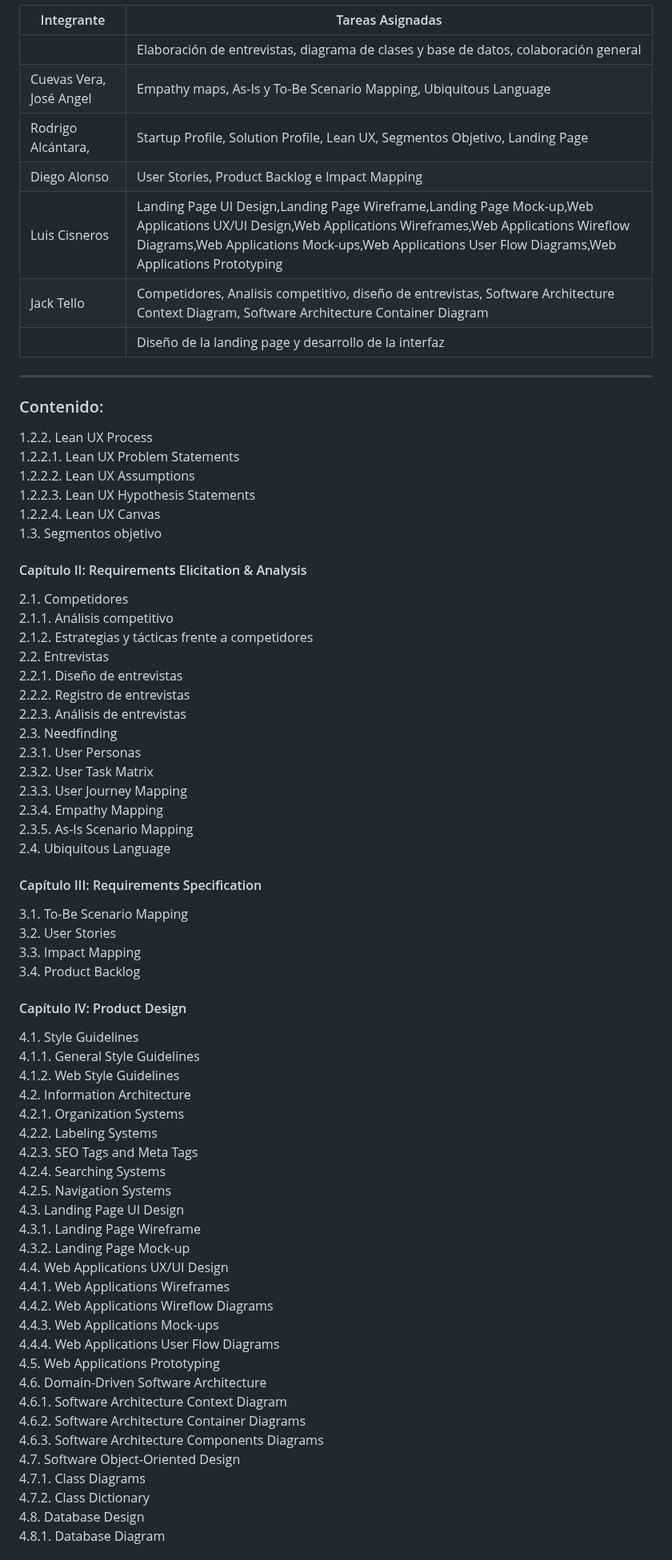
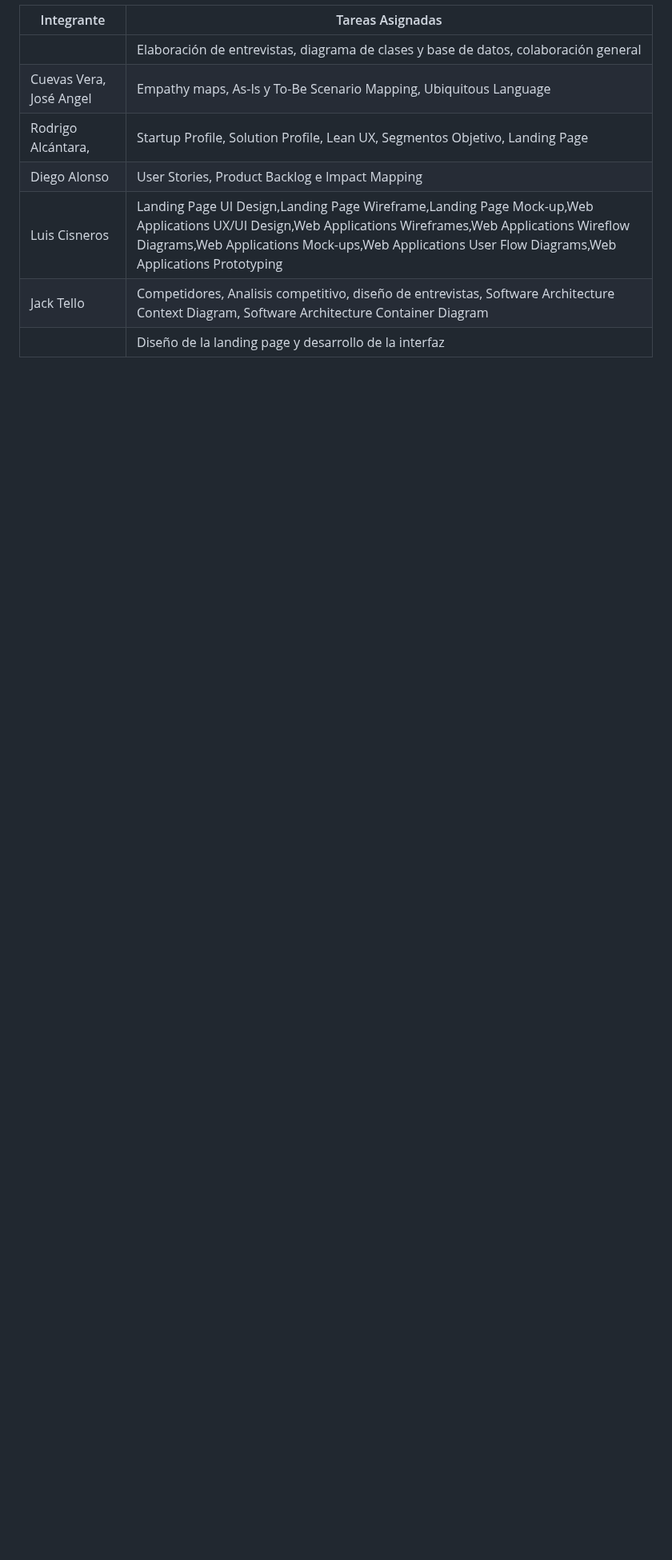
Before and after one commit to Roiander/HealMe, a Markdown page: README.md, the part around one of its changes. Shown at 80% size. Drawn GitHub-style; blank space fills up the shorter version.

```diff
--- a/README.md
+++ b/README.md
@@ -61,65 +61,3 @@
 |    Luis Cisneros    | Landing Page UI Design,Landing Page Wireframe,Landing Page Mock-up,Web Applications UX/UI Design,Web Applications Wireframes,Web Applications Wireflow Diagrams,Web Applications Mock-ups,Web Applications User Flow Diagrams,Web Applications Prototyping|
 |    Jack Tello       | Competidores, Analisis competitivo, diseño de entrevistas, Software Architecture Context Diagram, Software Architecture Container Diagram
 |     | Diseño de la landing page y desarrollo de la interfaz                             |
-
----
-
-### Contenido:
-1.2.2. Lean UX Process
-1.2.2.1. Lean UX Problem Statements
-1.2.2.2. Lean UX Assumptions
-1.2.2.3. Lean UX Hypothesis Statements
-1.2.2.4. Lean UX Canvas
-1.3. Segmentos objetivo
-
-#### Capítulo II: Requirements Elicitation & Analysis
-2.1. Competidores
-2.1.1. Análisis competitivo
-2.1.2. Estrategias y tácticas frente a competidores
-2.2. Entrevistas
-2.2.1. Diseño de entrevistas
-2.2.2. Registro de entrevistas
-2.2.3. Análisis de entrevistas
-2.3. Needfinding
-2.3.1. User Personas
-2.3.2. User Task Matrix
-2.3.3. User Journey Mapping
-2.3.4. Empathy Mapping
-2.3.5. As-Is Scenario Mapping
-2.4. Ubiquitous Language
-
-#### Capítulo III: Requirements Specification
-3.1. To-Be Scenario Mapping
-3.2. User Stories
-3.3. Impact Mapping
-3.4. Product Backlog
-
-#### Capítulo IV: Product Design
-4.1. Style Guidelines
-4.1.1. General Style Guidelines
-4.1.2. Web Style Guidelines
-4.2. Information Architecture
-4.2.1. Organization Systems
-4.2.2. Labeling Systems
-4.2.3. SEO Tags and Meta Tags
-4.2.4. Searching Systems
-4.2.5. Navigation Systems
-4.3. Landing Page UI Design
-4.3.1. Landing Page Wireframe
-4.3.2. Landing Page Mock-up
-4.4. Web Applications UX/UI Design
-4.4.1. Web Applications Wireframes
-4.4.2. Web Applications Wireflow Diagrams
-4.4.3. Web Applications Mock-ups
-4.4.4. Web Applications User Flow Diagrams
-4.5. Web Applications Prototyping
-4.6. Domain-Driven Software Architecture
-4.6.1. Software Architecture Context Diagram
-4.6.2. Software Architecture Container Diagrams
-4.6.3. Software Architecture Components Diagrams
-4.7. Software Object-Oriented Design
-4.7.1. Class Diagrams
-4.7.2. Class Dictionary
-4.8. Database Design
-4.8.1. Database Diagram
-
```
Also changed, not shown: other parts of README.md (+0 -16 lines).
